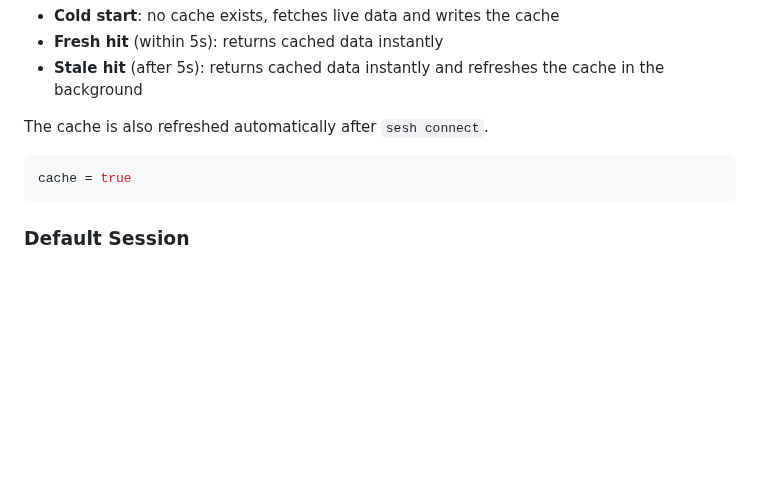
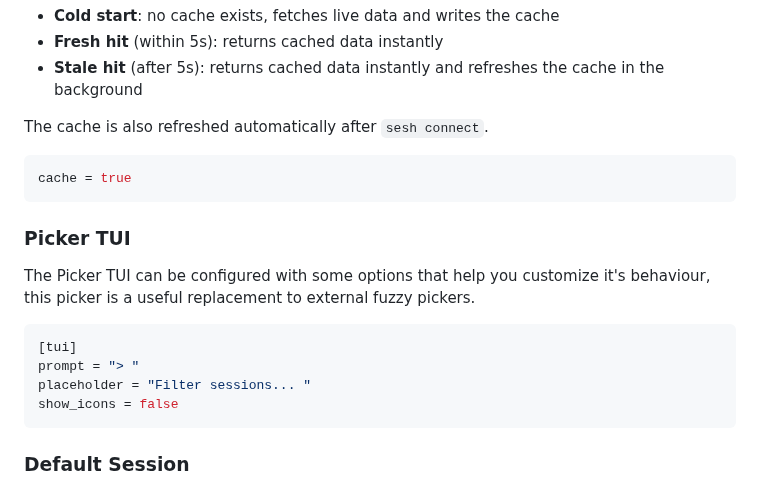
Before and after one commit to joshmedeski/sesh, a Markdown page: README.md, the part around the change. Rendered like a GitHub page; blank space fills up the shorter version.

Commit message:
Update README.md with the new TUI configuration options

````diff
--- a/README.md
+++ b/README.md
@@ -490,6 +490,17 @@ The cache is also refreshed automatically after `sesh connect`.
 cache = true
 ```
 
+### Picker TUI
+
+The Picker TUI can be configured with some options that help you customize it's behaviour, this picker is a useful replacement to external fuzzy pickers.
+
+```toml
+[tui]
+prompt = "> "
+placeholder = "Filter sessions... "
+show_icons = false
+```
+
 ### Default Session
 
 The default session can be configured to run a command when connecting to a session. This is useful for running a dev server or starting a tmux plugin.
````
